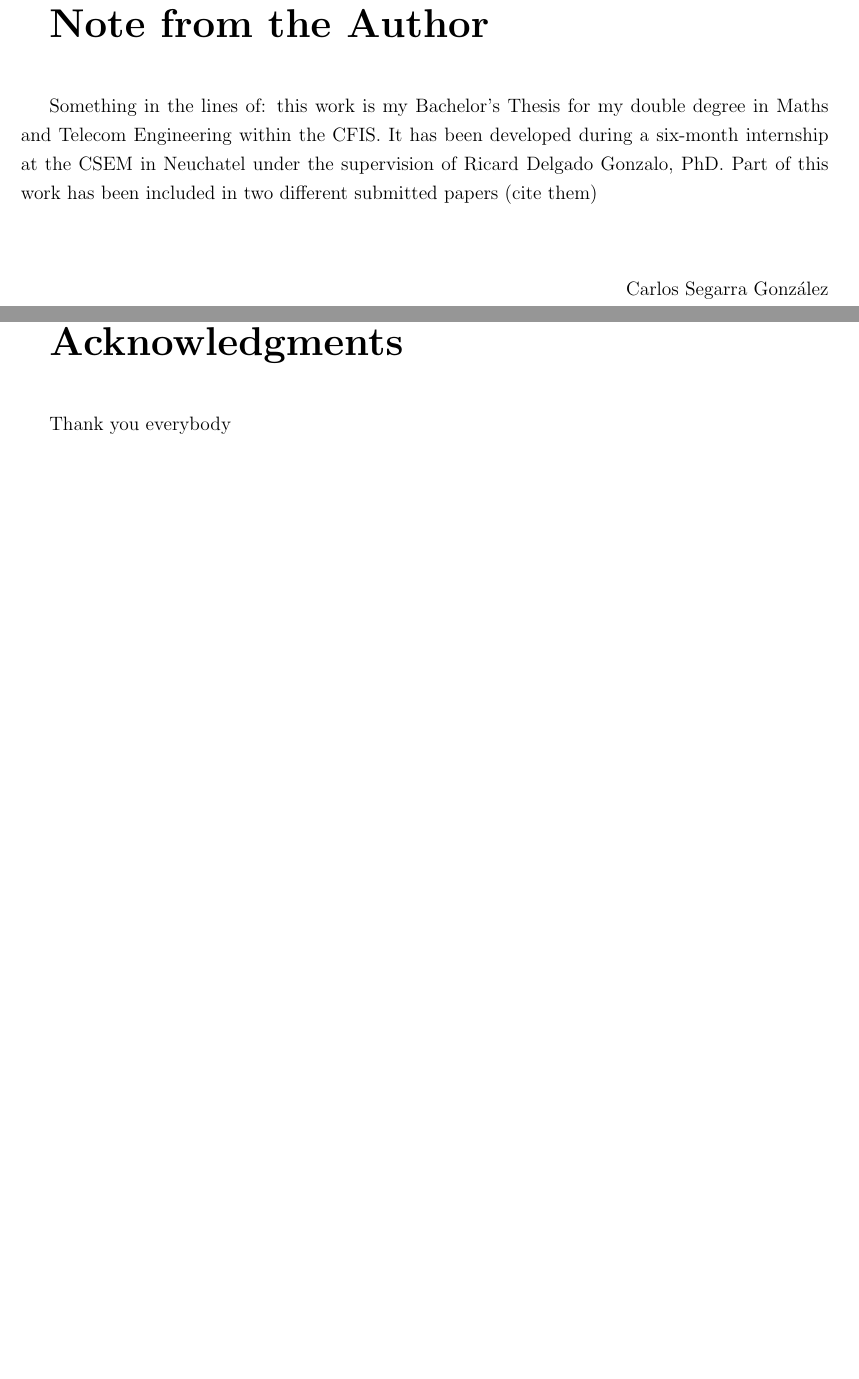
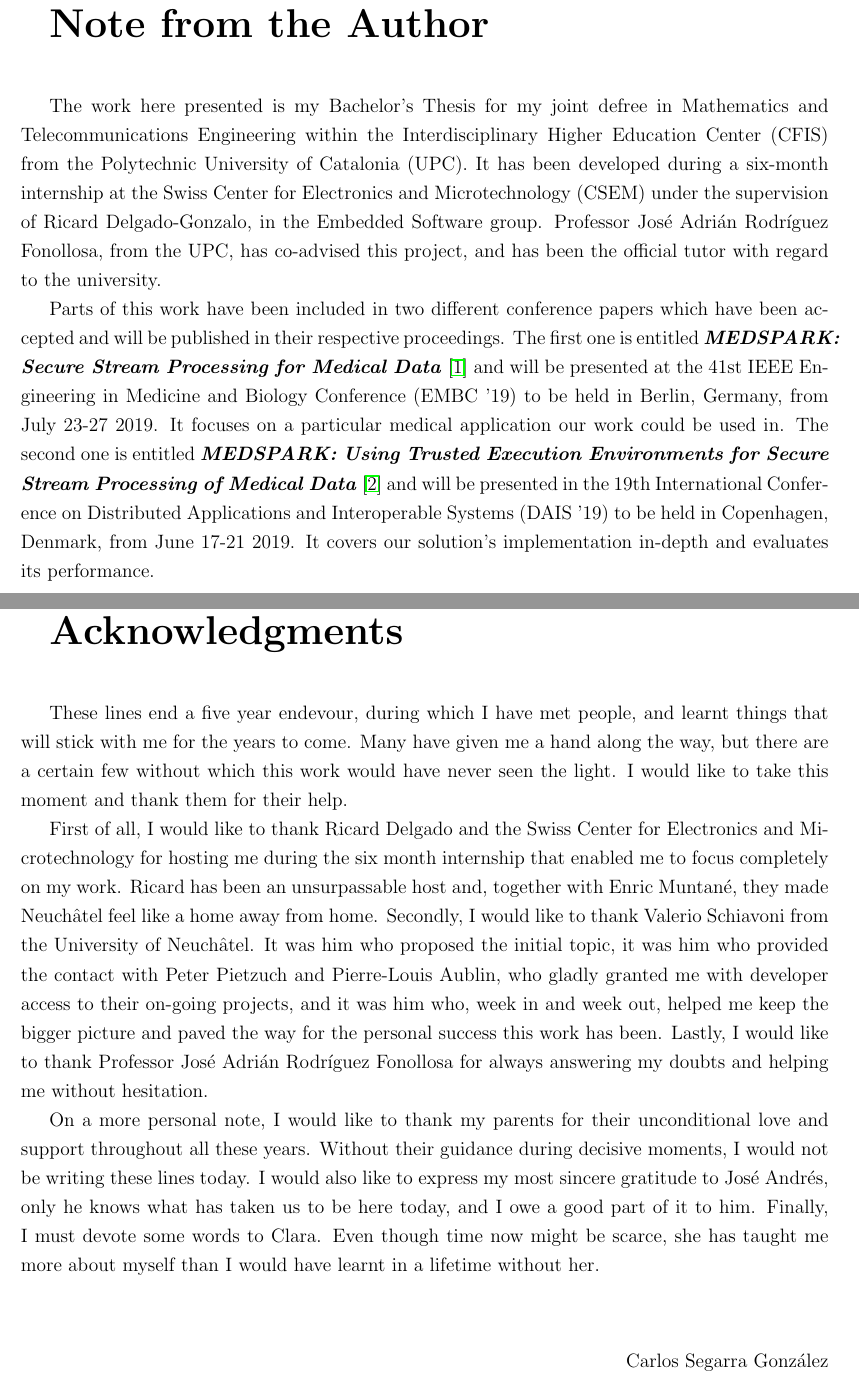
Before and after one commit to csegarragonz/thesis, a LaTeX thesis (main.tex, which reads sections/acknowledgments.tex, sections/note-from-author.tex): two parts of pages 6 and 10 of 97, joined at a grey line, cut so that both start at the same text, the shorter picture padded with empty space. Compiled offline with pdfLaTeX.

Commit message:
Finished note from author and acknowledgments

```diff
--- a/sections/acknowledgments.tex
+++ b/sections/acknowledgments.tex
@@ -1,11 +1,34 @@
 \addcontentsline{toc}{chapter}{Acknowledgments}
 \topskip0pt
-\vspace*{4cm}
+\vspace*{2cm}
 \Huge
 \textbf{Acknowledgments} \label{sec:acknowledgments}
 \normalsize
 
 \vspace{1cm}
 
-Thank you everybody
+These lines end a five year endevour, during which I have met people, and learnt things that will stick with me for the years to come.
+Many have given me a hand along the way, but there are a certain few without which this work would have never seen the light.
+I would like to take this moment and thank them for their help.
+
+First of all, I would like to thank Ricard Delgado and the Swiss Center for Electronics and Microtechnology for hosting me during the six month internship that enabled me to focus completely on my work.
+Ricard has been an unsurpassable host and, together with Enric Muntan\'e, they made Neuch\^atel feel like a home away from home.
+Secondly, I would like to thank Valerio Schiavoni from the University of Neuch\^atel.
+It was him who proposed the initial topic, it was him who provided the contact with Peter Pietzuch and Pierre-Louis Aublin, who gladly granted me with developer access to their on-going projects, and it was him who, week in and week out, helped me keep the bigger picture and paved the way for the personal success this work has been.
+Lastly, I would like to thank Professor Jos\'e Adri\'an Rodr\'iguez Fonollosa for always answering my doubts and helping me without hesitation.
+
+On a more personal note, I would like to thank my parents for their unconditional love and support throughout all these years.
+Without their guidance during decisive moments, I would not be writing these lines today.
+I would also like to express my most sincere gratitude to Jos\'e Andr\'es, only he knows what has taken us to be here today, and I owe a good part of it to him.
+Finally, I must devote some words to Clara.
+Even though time now might be scarce, she has taught me more about myself than I would have learnt in a lifetime without her.
+
+\vspace{1cm}
+
+\begin{flushright}
+Carlos Segarra Gonz\'alez
+
+Neuch\^atel, \today
+\end{flushright}
+
 \vspace*{\fill}
--- a/sections/note-from-author.tex
+++ b/sections/note-from-author.tex
@@ -7,14 +7,23 @@
 
 \vspace{1cm}
 
-Something in the lines of: this work is my Bachelor's Thesis for my double degree in Maths and Telecom Engineering within the CFIS. It has been developed during a six-month internship at the CSEM in Neuchatel under the supervision of Ricard Delgado Gonzalo, PhD. Part of this work has been included in two different submitted papers (cite them)
+%Something in the lines of: this work is my Bachelor's Thesis for my double degree in Maths and Telecom Engineering within the CFIS. It has been developed during a six-month internship at the CSEM in Neuchatel under the supervision of Ricard Delgado Gonzalo, PhD. Part of this work has been included in two different submitted papers (cite them)
+The work here presented is my Bachelor's Thesis for my joint defree in Mathematics and Telecommunications Engineering within the Interdisciplinary Higher Education Center (CFIS) from the Polytechnic University of Catalonia (UPC).
+It has been developed during a six-month internship at the Swiss Center for Electronics and Microtechnology (CSEM) under the supervision of Ricard Delgado-Gonzalo, in the Embedded Software group.
+Professor Jos\'e Adri\'an Rodr\'iguez Fonollosa, from the UPC, has co-advised this project, and has been the official tutor with regard to the university.
 
-\vspace{1cm}
+Parts of this work have been included in two different conference papers which have been accepted and will be published in their respective proceedings.
+The first one is entitled \textbf{\textit{MEDSPARK: Secure Stream Processing for Medical Data}}~\cite{Segarra2019} and will be presented at the 41st IEEE Engineering in Medicine and Biology Conference (EMBC '19) to be held in Berlin, Germany, from July 23-27 2019.
+It focuses on a particular medical application our work could be used in.
+The second one is entitled \textbf{\textit{MEDSPARK: Using Trusted Execution Environments for Secure Stream Processing of Medical Data}}~\cite{Segarra2019b} and will be presented in the 19th International Conference on Distributed Applications and Interoperable Systems (DAIS '19) to be held in Copenhagen, Denmark, from June 17-21 2019.
+It covers our solution's implementation in-depth and evaluates its performance.
 
-\begin{flushright}
-Carlos Segarra Gonz\'alez
-
-Neuch\^atel, \today
-\end{flushright}
+%\vspace{1cm}
+%
+%\begin{flushright}
+%Carlos Segarra Gonz\'alez
+%
+%Neuch\^atel, \today
+%\end{flushright}
 
 \vspace*{\fill}
```
Also changed, not shown: references.bib (+14 -0 lines).
